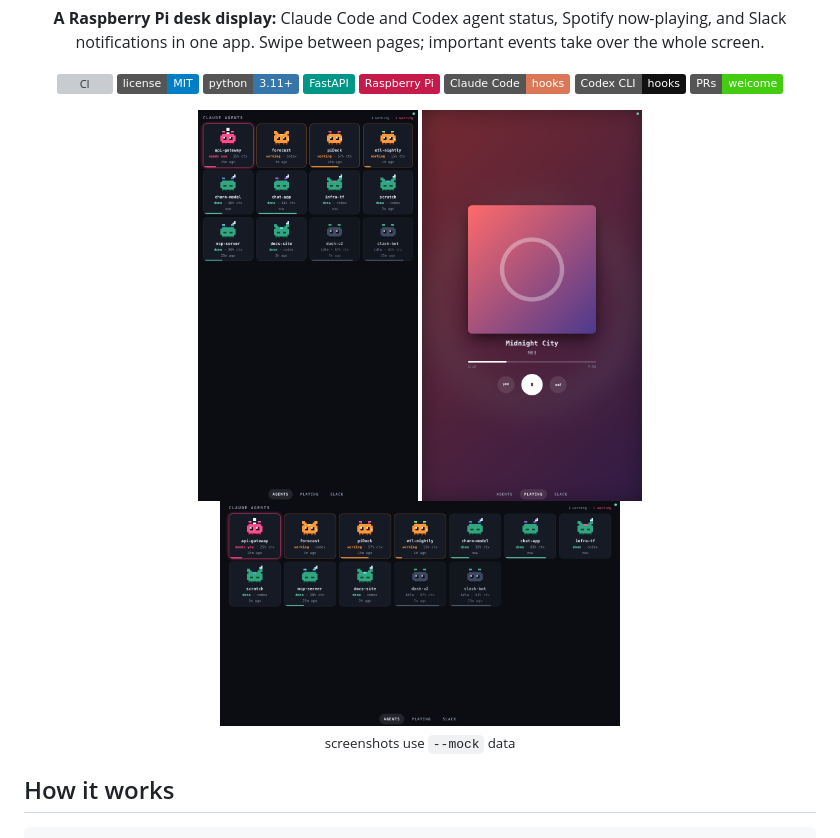
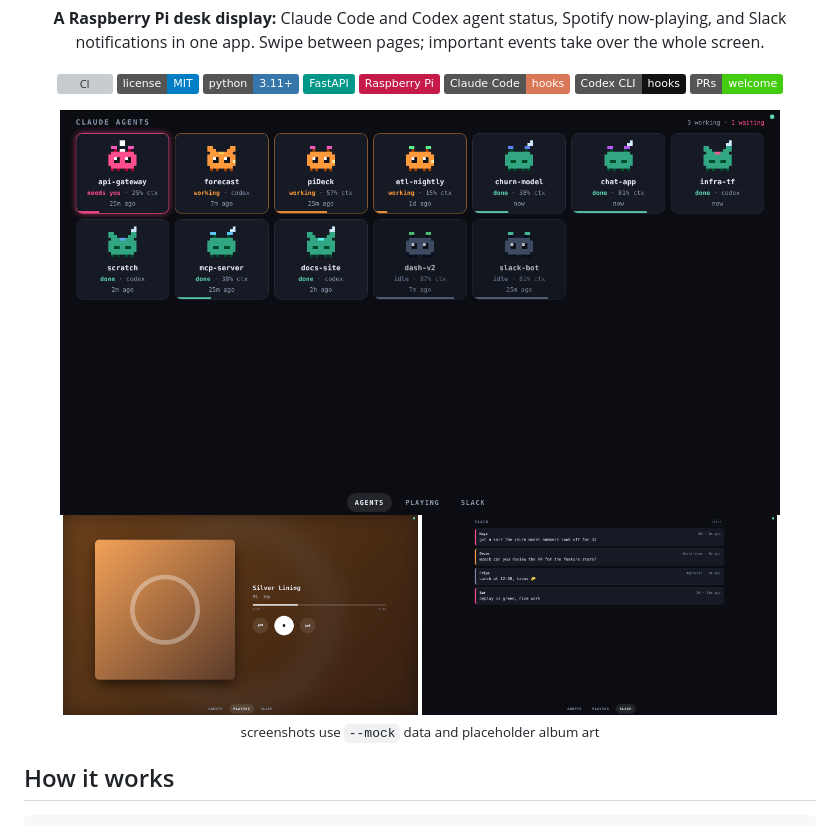
Before and after one commit to zapulam/piDeck, a Markdown page: README.md, the part around the change. Rendered like a GitHub page; pictures changed too: docs/agents.png (deleted), docs/landscape-agents.png (added), docs/landscape-playing.png (added); badges without logos; grey boxes are pictures that could not be loaded.

Commit message:
README: use landscape screenshots; Mt. Joy in the mock player

```diff
--- a/README.md
+++ b/README.md
@@ -16,8 +16,9 @@
 </p>
 
 <p align="center">
-  <img src="docs/agents.png" width="220"> <img src="docs/playing.png" width="220"> <img src="docs/landscape.png" width="400"><br>
-  <sub>screenshots use <code>--mock</code> data</sub>
+  <img src="docs/landscape-agents.png" width="720" alt="Agents page"><br>
+  <img src="docs/landscape-playing.png" width="355" alt="Now playing page"> <img src="docs/landscape-slack.png" width="355" alt="Slack page"><br>
+  <sub>screenshots use <code>--mock</code> data and placeholder album art</sub>
 </p>
 
 ## How it works
```
Also changed, not shown: 1 other file.
